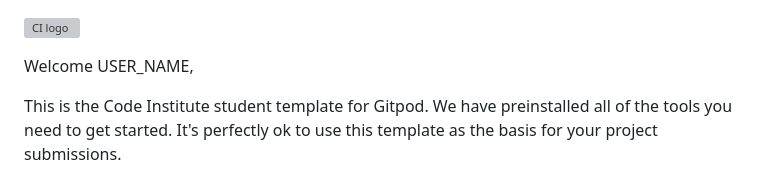
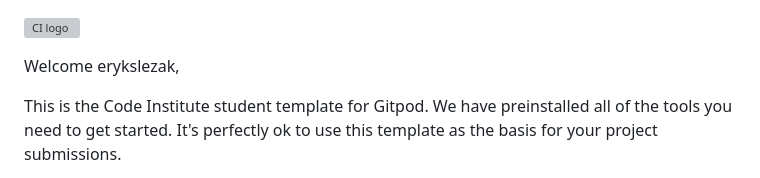
Before and after one commit to erykslezak/CIPP1, a Markdown page: README.md, the part around the change. Drawn GitHub-style; grey boxes are pictures that could not be loaded.

```diff
--- a/README.md
+++ b/README.md
@@ -1,6 +1,6 @@
 ![CI logo](https://codeinstitute.s3.amazonaws.com/fullstack/ci_logo_small.png)
 
-Welcome USER_NAME,
+Welcome erykslezak,
 
 This is the Code Institute student template for Gitpod. We have preinstalled all of the tools you need to get started. It's perfectly ok to use this template as the basis for your project submissions.
 
```
Also changed, not shown: assets/images/JMN_Suppression_logo.png (added), 2 other files.
